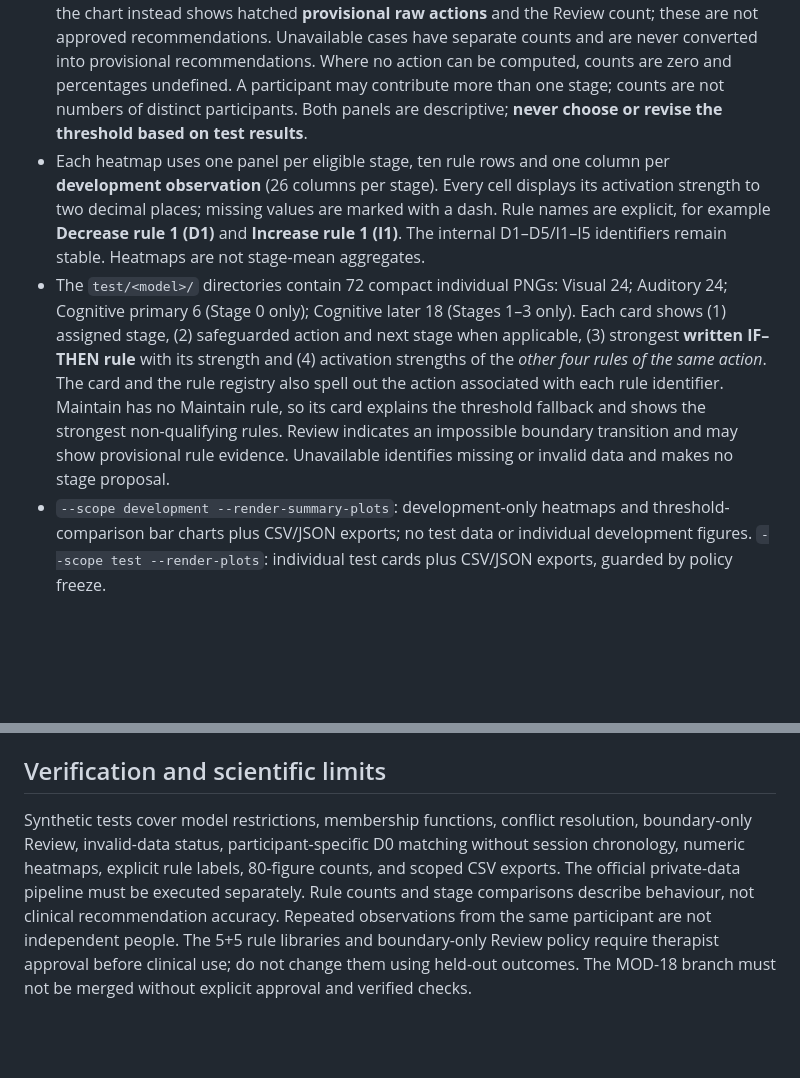
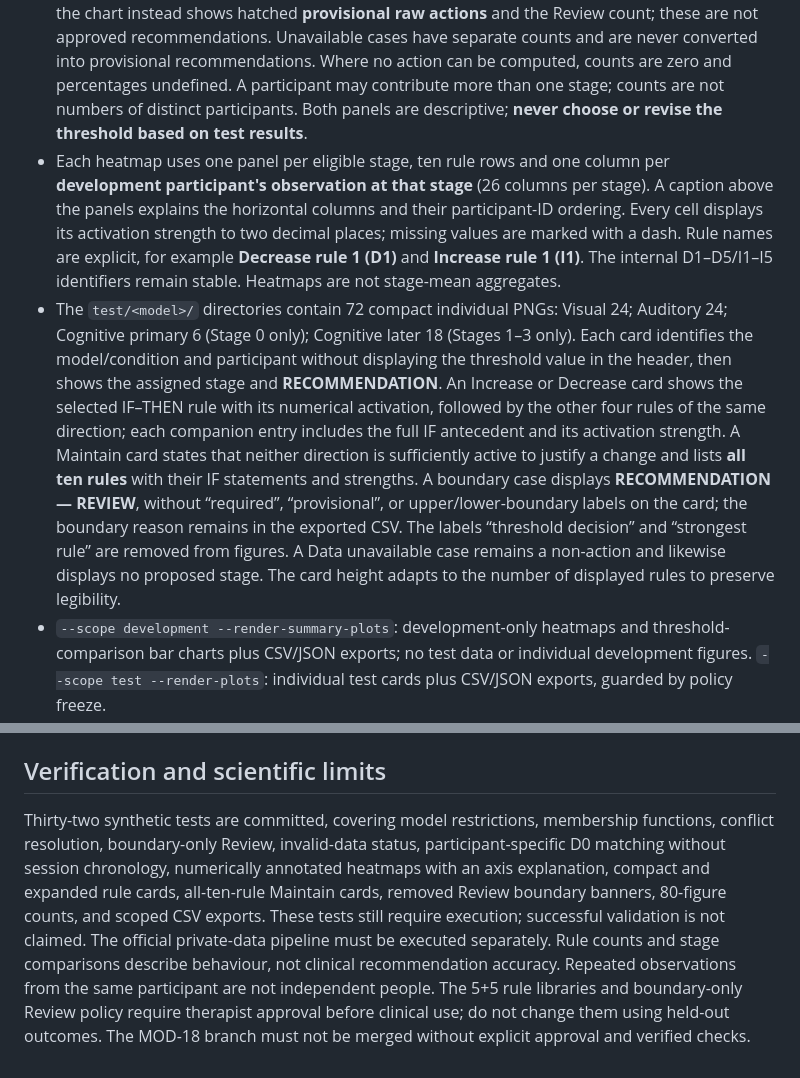
Before and after one commit to MKhedr133/Thesis-v3, a Markdown page: docs/MOD_18_FUZZY_RECOMMENDATIONS.md, 2 parts joined by grey strips. GitHub-like rendering; blank space fills up the shorter version.

Commit message:
docs: document simplified recommendation cards and heatmap axes [skip ci]

```diff
--- a/docs/MOD_18_FUZZY_RECOMMENDATIONS.md
+++ b/docs/MOD_18_FUZZY_RECOMMENDATIONS.md
@@ -23,8 +23,8 @@ The shared directory contains `fuzzy_calibration.csv`, `rule_registry.csv`, `cro
 Three output modes:
 
 - `--render-figure-set`: **one output folder with 80 PNG plots and auditable CSV/JSON data**. The `summary/` directory contains four **recommendation distribution** figures (both cohorts) and four development-only **rule-activation heatmaps**. Each distribution PNG has two side-by-side panels: development (26 participants) and held-out test (six), with grouped—not stacked—bars for thresholds 0.10 and 0.20. The categories are Increase, Maintain and Decrease; Review and Unavailable are not plotted as adjustment actions. Each bar shows count and percentage. Normally these are **safeguarded actions** with the denominator restricted to non-Review participant-stage observations at that threshold. **If all observations require boundary Review**, the chart instead shows hatched **provisional raw actions** and the Review count; these are not approved recommendations. Unavailable cases have separate counts and are never converted into provisional recommendations. Where no action can be computed, counts are zero and percentages undefined. A participant may contribute more than one stage; counts are not numbers of distinct participants. Both panels are descriptive; **never choose or revise the threshold based on test results**.
-- Each heatmap uses one panel per eligible stage, ten rule rows and one column per **development observation** (26 columns per stage). Every cell displays its activation strength to two decimal places; missing values are marked with a dash. Rule names are explicit, for example **Decrease rule 1 (D1)** and **Increase rule 1 (I1)**. The internal D1–D5/I1–I5 identifiers remain stable. Heatmaps are not stage-mean aggregates.
-- The `test/<model>/` directories contain 72 compact individual PNGs: Visual 24; Auditory 24; Cognitive primary 6 (Stage 0 only); Cognitive later 18 (Stages 1–3 only). Each card shows (1) assigned stage, (2) safeguarded action and next stage when applicable, (3) strongest **written IF–THEN rule** with its strength and (4) activation strengths of the *other four rules of the same action*. The card and the rule registry also spell out the action associated with each rule identifier. Maintain has no Maintain rule, so its card explains the threshold fallback and shows the strongest non-qualifying rules. Review indicates an impossible boundary transition and may show provisional rule evidence. Unavailable identifies missing or invalid data and makes no stage proposal.
+- Each heatmap uses one panel per eligible stage, ten rule rows and one column per **development participant's observation at that stage** (26 columns per stage). A caption above the panels explains the horizontal columns and their participant-ID ordering. Every cell displays its activation strength to two decimal places; missing values are marked with a dash. Rule names are explicit, for example **Decrease rule 1 (D1)** and **Increase rule 1 (I1)**. The internal D1–D5/I1–I5 identifiers remain stable. Heatmaps are not stage-mean aggregates.
+- The `test/<model>/` directories contain 72 compact individual PNGs: Visual 24; Auditory 24; Cognitive primary 6 (Stage 0 only); Cognitive later 18 (Stages 1–3 only). Each card identifies the model/condition and participant without displaying the threshold value in the header, then shows the assigned stage and **RECOMMENDATION**. An Increase or Decrease card shows the selected IF–THEN rule with its numerical activation, followed by the other four rules of the same direction; each companion entry includes the full IF antecedent and its activation strength. A Maintain card states that neither direction is sufficiently active to justify a change and lists **all ten rules** with their IF statements and strengths. A boundary case displays **RECOMMENDATION — REVIEW**, without “required”, “provisional”, or upper/lower-boundary labels on the card; the boundary reason remains in the exported CSV. The labels “threshold decision” and “strongest rule” are removed from figures. A Data unavailable case remains a non-action and likewise displays no proposed stage. The card height adapts to the number of displayed rules to preserve legibility.
 - `--scope development --render-summary-plots`: development-only heatmaps and threshold-comparison bar charts plus CSV/JSON exports; no test data or individual development figures. `--scope test --render-plots`: individual test cards plus CSV/JSON exports, guarded by policy freeze.
 
 Figures avoid explanatory paragraphs, repeated provenance and separate limitations blocks. The combined export requires a previously documented policy freeze. It writes figures to `summary/` (eight PNGs) and `test/<model>/` (72 PNGs), and numerical files to `data/`:
@@ -56,4 +56,4 @@ The CLI requires a nonempty policy identifier but does **not** verify external a
 For development-only numerical exports and eight summary figures, use `--scope development --render-summary-plots` instead, with a separate output directory.
 
 ## Verification and scientific limits
-Synthetic tests cover model restrictions, membership functions, conflict resolution, boundary-only Review, invalid-data status, participant-specific D0 matching without session chronology, numeric heatmaps, explicit rule labels, 80-figure counts, and scoped CSV exports. The official private-data pipeline must be executed separately. Rule counts and stage comparisons describe behaviour, not clinical recommendation accuracy. Repeated observations from the same participant are not independent people. The 5+5 rule libraries and boundary-only Review policy require therapist approval before clinical use; do not change them using held-out outcomes. The MOD-18 branch must not be merged without explicit approval and verified checks.
+Thirty-two synthetic tests are committed, covering model restrictions, membership functions, conflict resolution, boundary-only Review, invalid-data status, participant-specific D0 matching without session chronology, numerically annotated heatmaps with an axis explanation, compact and expanded rule cards, all-ten-rule Maintain cards, removed Review boundary banners, 80-figure counts, and scoped CSV exports. These tests still require execution; successful validation is not claimed. The official private-data pipeline must be executed separately. Rule counts and stage comparisons describe behaviour, not clinical recommendation accuracy. Repeated observations from the same participant are not independent people. The 5+5 rule libraries and boundary-only Review policy require therapist approval before clinical use; do not change them using held-out outcomes. The MOD-18 branch must not be merged without explicit approval and verified checks.
```
